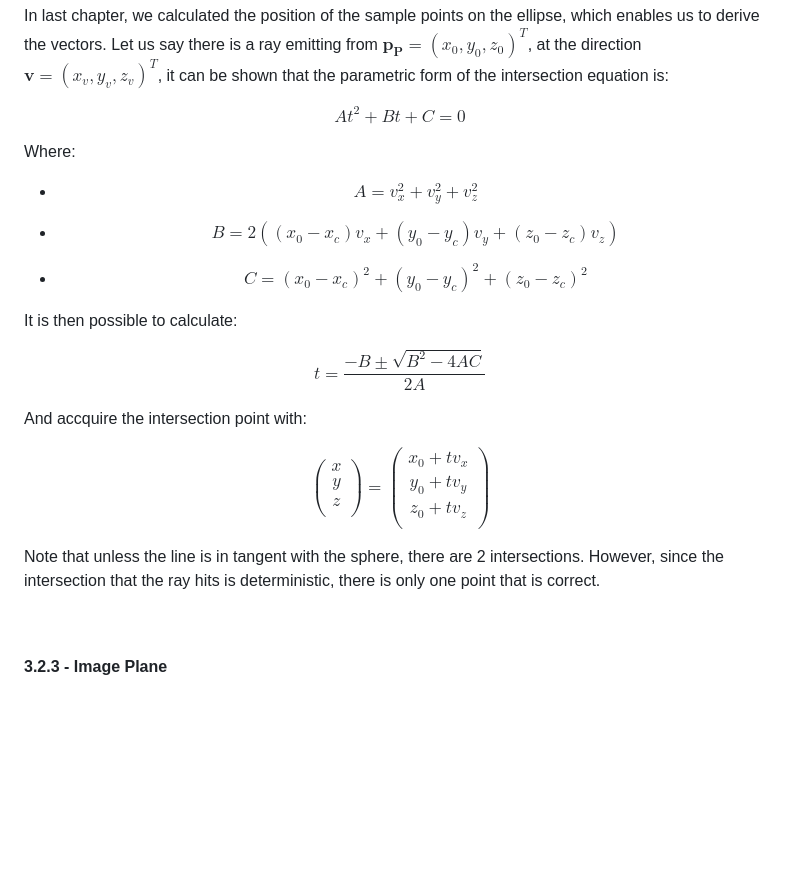
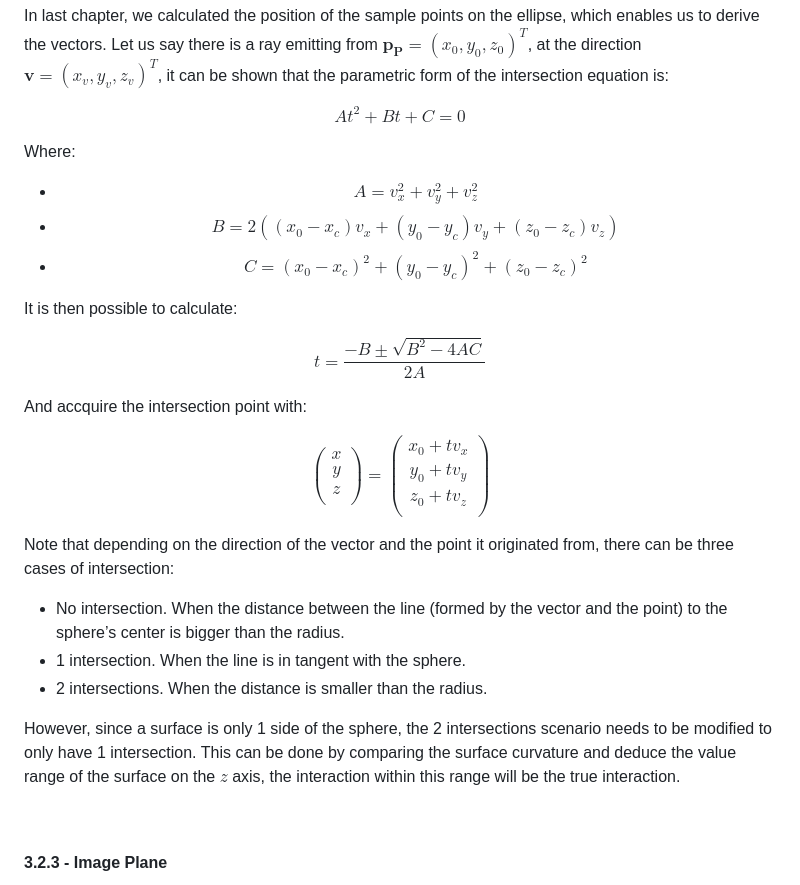
Before and after one commit to Amarthgul/PersonalCodes, a Markdown page: OSU/DESIGN6400/README.md, the part around the change. Rendered like a GitHub page; blank space fills up the shorter version.

Commit message:
Added more intersection contents

```diff
--- a/OSU/DESIGN6400/README.md
+++ b/OSU/DESIGN6400/README.md
@@ -417,9 +417,7 @@ $$A t ^2 + B t + C = 0$$
 Where:
 
 - $$A = v _x ^2 + v _y ^2 + v _z ^2 $$
-
 - $$B = 2 \left( \left( x _0 - x_c  \right) v _x + \left( y _0 - y _c  \right) v _y + \left( z _0 - z _c  \right) v _z \right)  $$
-
 - $$C = \left( x _0 - x_c  \right) ^2 + \left( y _0 - y _c  \right) ^2 + \left( z _0 - z _c  \right) ^2 $$
 
 It is then possible to calculate:
@@ -438,7 +436,14 @@ y _0 + t v _y \\
 z _0 + t v _z\\
 \end{pmatrix}$$
 
-Note that unless the line is in tangent with the sphere, there are 2 intersections. However, since the intersection that the ray hits is deterministic, there is only one point that is correct.
+Note that depending on the direction of the vector and the point it originated from, there can be three cases of intersection:
+
+- No intersection. When the distance between the line (formed by the vector and the point) to the sphere’s center is bigger than the radius.
+- 1 intersection. When the line is in tangent with the sphere.
+- 2 intersections. When the distance is smaller than the radius.
+
+However, since a surface is only 1 side of the sphere, the 2 intersections scenario needs to be modified to only have 1 intersection. This can be done by comparing the surface curvature and deduce the value range of the surface on the $z$ axis, the interaction within this range will be the true interaction.
+
 
 <br />
 
```
